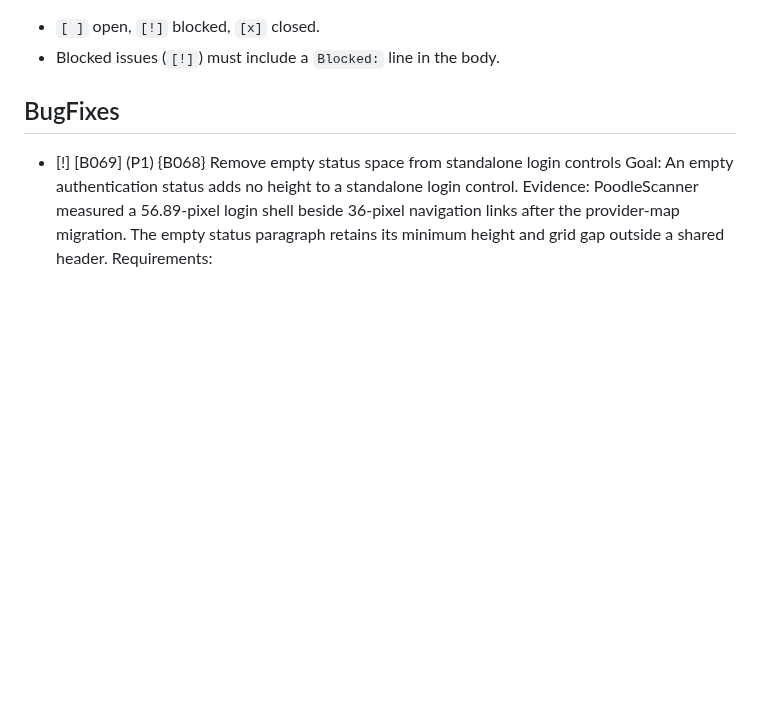
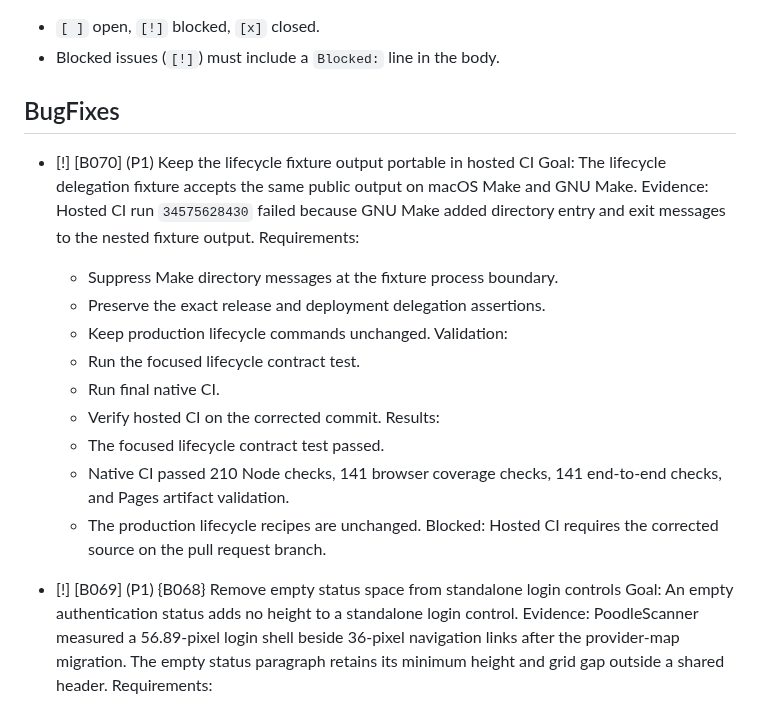
Before and after one commit to MarcoPoloResearchLab/mpr-ui, a Markdown page: .mprlab/ISSUES.md, the part around the change. GitHub-like rendering; blank space fills up the shorter version.

Commit message:
docs: add B070 lifecycle fixture portability issue

```diff
--- a/.mprlab/ISSUES.md
+++ b/.mprlab/ISSUES.md
@@ -11,6 +11,26 @@ Format: `- [ ] [B042] (P1) {I007} Title`
 - Blocked issues (`[!]`) must include a `Blocked:` line in the body.
 
 ## BugFixes
+
+- [!] [B070] (P1) Keep the lifecycle fixture output portable in hosted CI
+  Goal:
+  The lifecycle delegation fixture accepts the same public output on macOS Make and GNU Make.
+  Evidence:
+  Hosted CI run `34575628430` failed because GNU Make added directory entry and exit messages to the nested fixture output.
+  Requirements:
+  - Suppress Make directory messages at the fixture process boundary.
+  - Preserve the exact release and deployment delegation assertions.
+  - Keep production lifecycle commands unchanged.
+  Validation:
+  - Run the focused lifecycle contract test.
+  - Run final native CI.
+  - Verify hosted CI on the corrected commit.
+  Results:
+  - The focused lifecycle contract test passed.
+  - Native CI passed 210 Node checks, 141 browser coverage checks, 141 end-to-end checks, and Pages artifact validation.
+  - The production lifecycle recipes are unchanged.
+  Blocked:
+  Hosted CI requires the corrected source on the pull request branch.
 
 - [!] [B069] (P1) {B068} Remove empty status space from standalone login controls
   Goal: An empty authentication status adds no height to a standalone login control.
```
